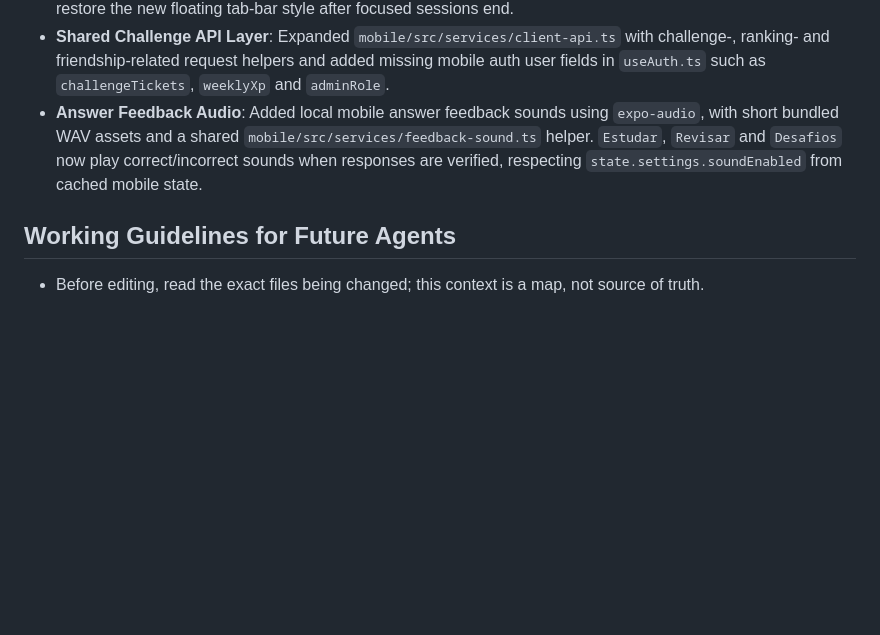
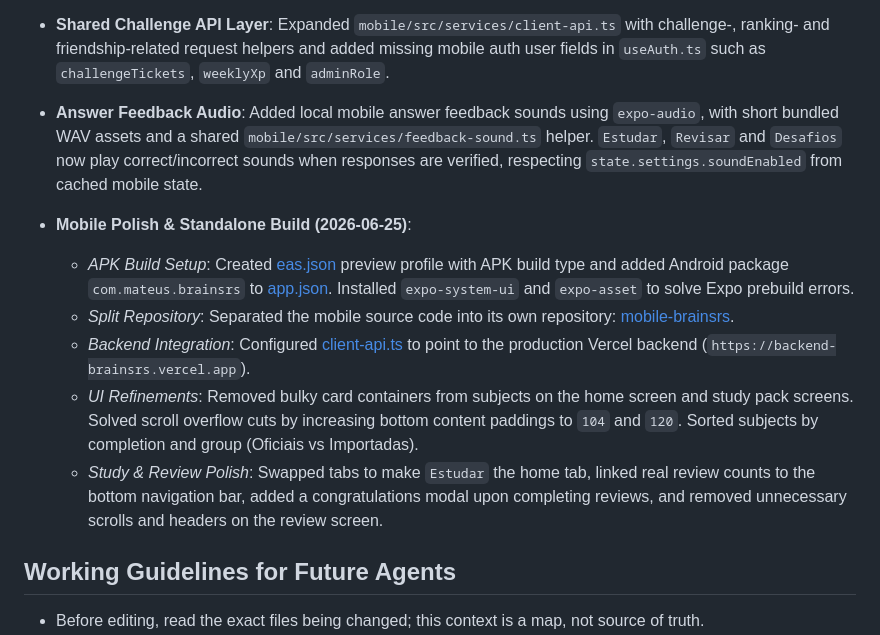
Before and after one commit to MateusNunesdosSantos/brain-srs, a Markdown page: docs/PROJECT_CONTEXT.md, the part around the change. GitHub-like rendering; blank space fills up the shorter version.

Commit message:
docs: update PROJECT_CONTEXT.md with mobile build and repository info

```diff
--- a/docs/PROJECT_CONTEXT.md
+++ b/docs/PROJECT_CONTEXT.md
@@ -613,6 +613,13 @@ study feedback:
   `Desafios` now play correct/incorrect sounds when responses are verified,
   respecting `state.settings.soundEnabled` from cached mobile state.
 
+- **Mobile Polish & Standalone Build (2026-06-25)**:
+  - *APK Build Setup*: Created [eas.json](file:///d:/Projetos/BrainSRS%20v2/mobile/eas.json) preview profile with APK build type and added Android package `com.mateus.brainsrs` to [app.json](file:///d:/Projetos/BrainSRS%20v2/mobile/app.json). Installed `expo-system-ui` and `expo-asset` to solve Expo prebuild errors.
+  - *Split Repository*: Separated the mobile source code into its own repository: [mobile-brainsrs](https://github.com/MateusNunesdosSantos/mobile-brainsrs).
+  - *Backend Integration*: Configured [client-api.ts](file:///d:/Projetos/BrainSRS%20v2/mobile/src/services/client-api.ts) to point to the production Vercel backend (`https://backend-brainsrs.vercel.app`).
+  - *UI Refinements*: Removed bulky card containers from subjects on the home screen and study pack screens. Solved scroll overflow cuts by increasing bottom content paddings to `104` and `120`. Sorted subjects by completion and group (Oficiais vs Importadas).
+  - *Study & Review Polish*: Swapped tabs to make `Estudar` the home tab, linked real review counts to the bottom navigation bar, added a congratulations modal upon completing reviews, and removed unnecessary scrolls and headers on the review screen.
+
 ## Working Guidelines for Future Agents
 
 - Before editing, read the exact files being changed; this context is a map,
```
